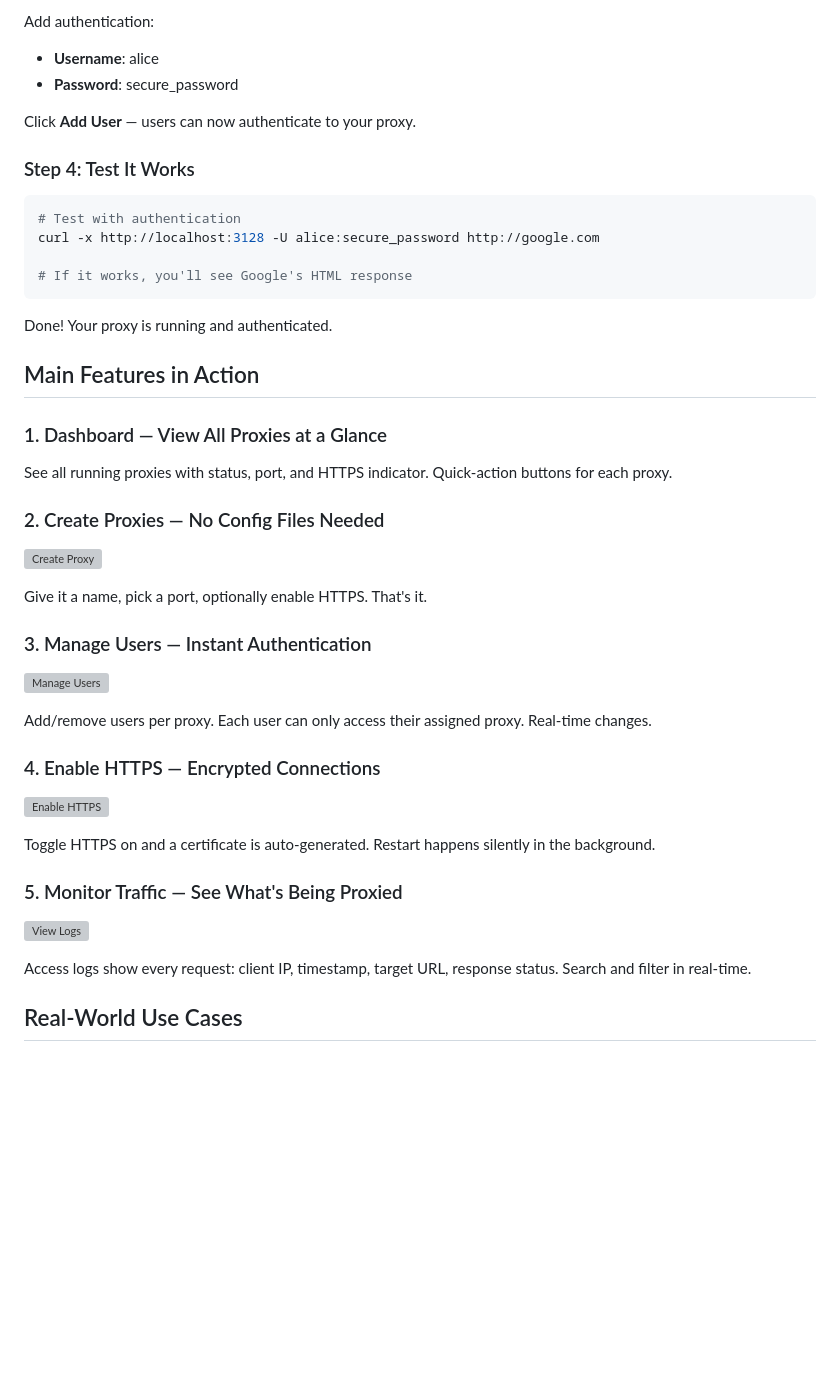
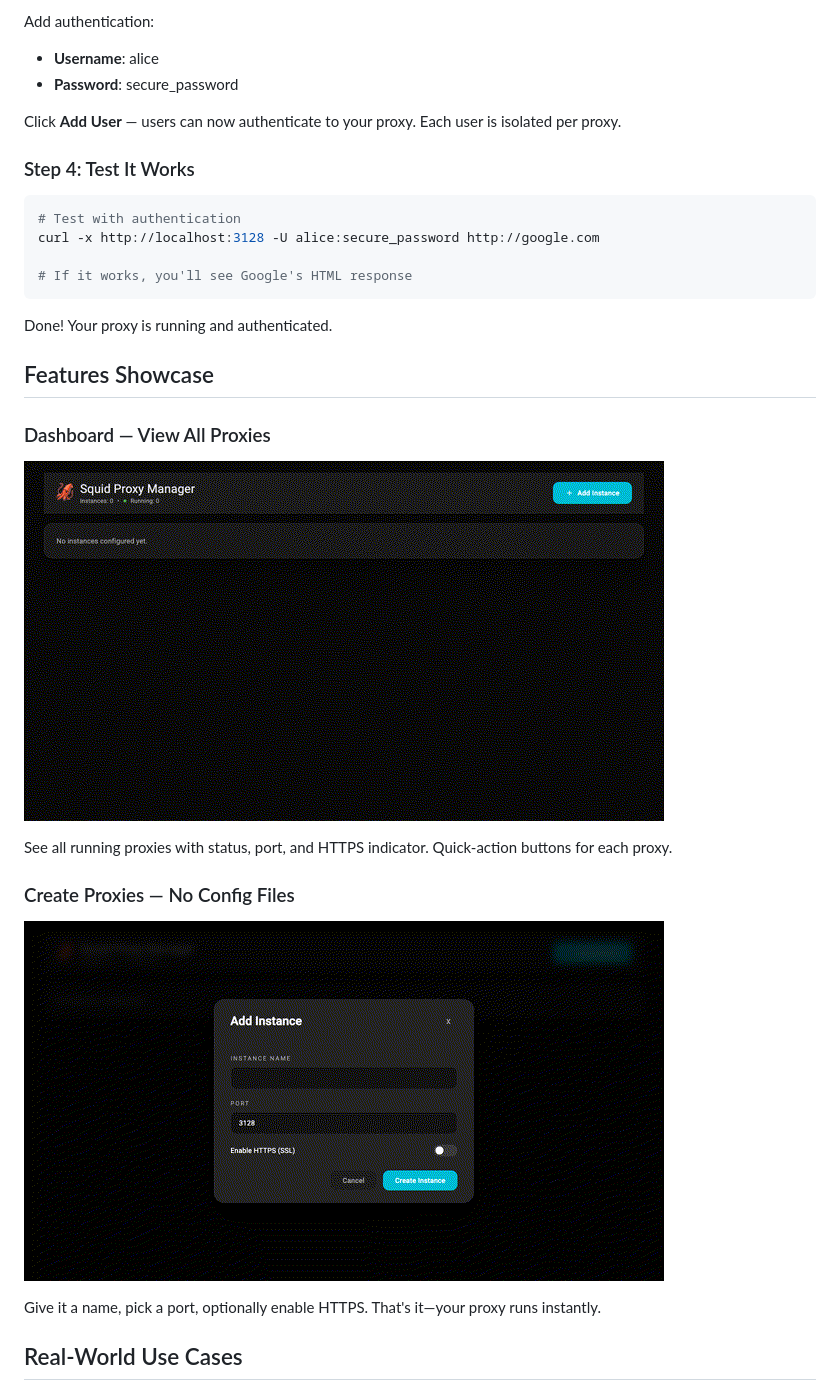
Before and after one commit to rybnikov/HA_SQUID_PROXY, a Markdown page: README.md, the part around the change printed below. GitHub-like rendering; pictures changed too: docs/gifs/00-dashboard.gif (added), docs/gifs/01-create-proxy.gif (added); blank space fills up the shorter version; grey boxes are pictures that could not be loaded.

Commit message:
docs: add animated GIF screenshots to README for marketplace
- 00-dashboard.gif: Shows full proxy dashboard with instance cards
- 01-create-proxy.gif: Shows Add Instance modal workflow
- Updated README to reference actual GIFs captured from addon UI
- Streamlined feature showcase to match available visual assets
- Removed PNG screenshots (kept GIFs only)

```diff
--- a/README.md
+++ b/README.md
@@ -54,7 +52,7 @@ Add authentication:
 - **Username**: alice
 - **Password**: secure_password
 
-Click **Add User** — users can now authenticate to your proxy.
+Click **Add User** — users can now authenticate to your proxy. Each user is isolated per proxy.
 
 ### Step 4: Test It Works
 
@@ -67,35 +65,19 @@ curl -x http://localhost:3128 -U alice:secure_password http://google.com
 
 Done! Your proxy is running and authenticated.
 
-## Main Features in Action
+## Features Showcase
 
-### 1. Dashboard — View All Proxies at a Glance
+### Dashboard — View All Proxies
+
+![Dashboard](docs/gifs/00-dashboard.gif)
 
 See all running proxies with status, port, and HTTPS indicator. Quick-action buttons for each proxy.
 
-### 2. Create Proxies — No Config Files Needed
+### Create Proxies — No Config Files
 
 ![Create Proxy](docs/gifs/01-create-proxy.gif)
 
-Give it a name, pick a port, optionally enable HTTPS. That's it.
-
-### 3. Manage Users — Instant Authentication
-
-![Manage Users](docs/gifs/02-manage-users.gif)
-
-Add/remove users per proxy. Each user can only access their assigned proxy. Real-time changes.
-
-### 4. Enable HTTPS — Encrypted Connections
-
-![Enable HTTPS](docs/gifs/03-enable-https.gif)
-
-Toggle HTTPS on and a certificate is auto-generated. Restart happens silently in the background.
-
-### 5. Monitor Traffic — See What's Being Proxied
-
-![View Logs](docs/gifs/04-view-logs.gif)
-
-Access logs show every request: client IP, timestamp, target URL, response status. Search and filter in real-time.
+Give it a name, pick a port, optionally enable HTTPS. That's it—your proxy runs instantly.
 
 ## Real-World Use Cases
 
```
Also changed, not shown: other parts of README.md (+1 -3 lines).
